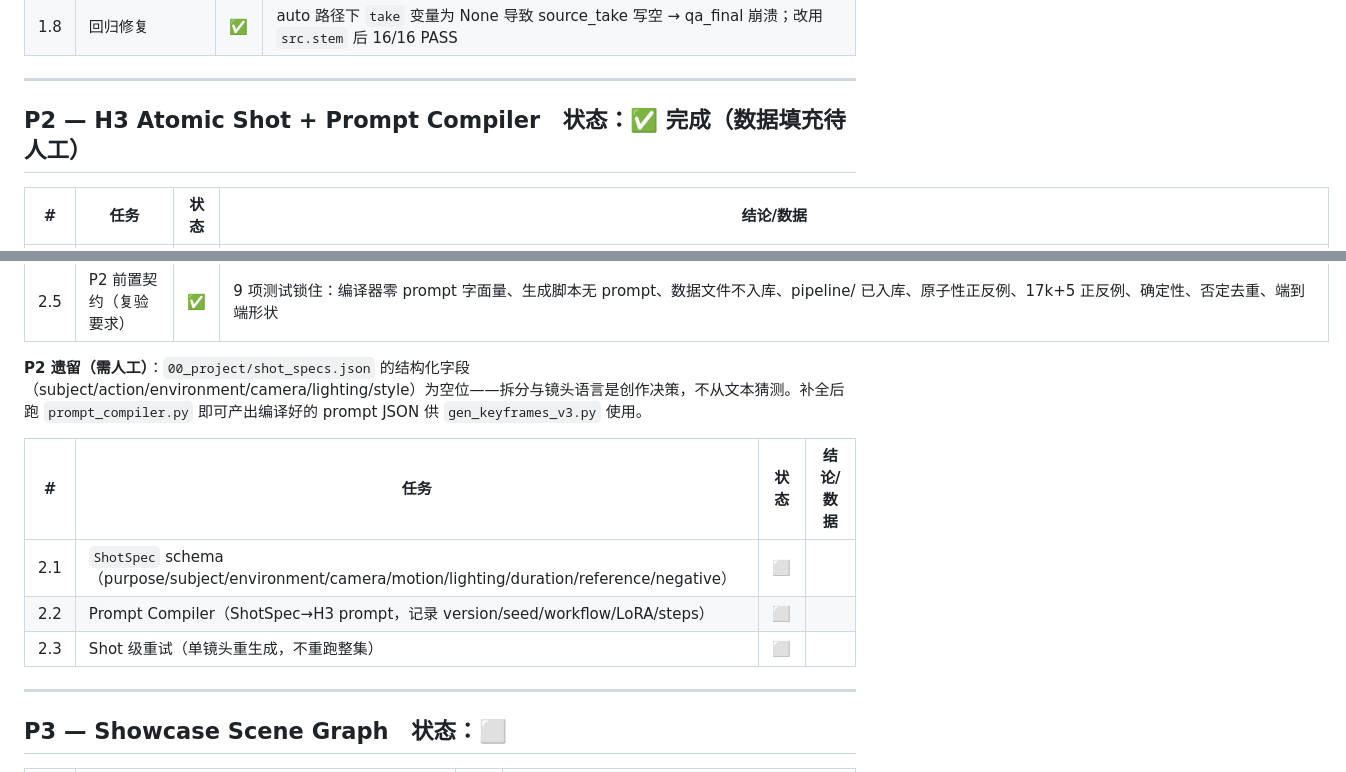
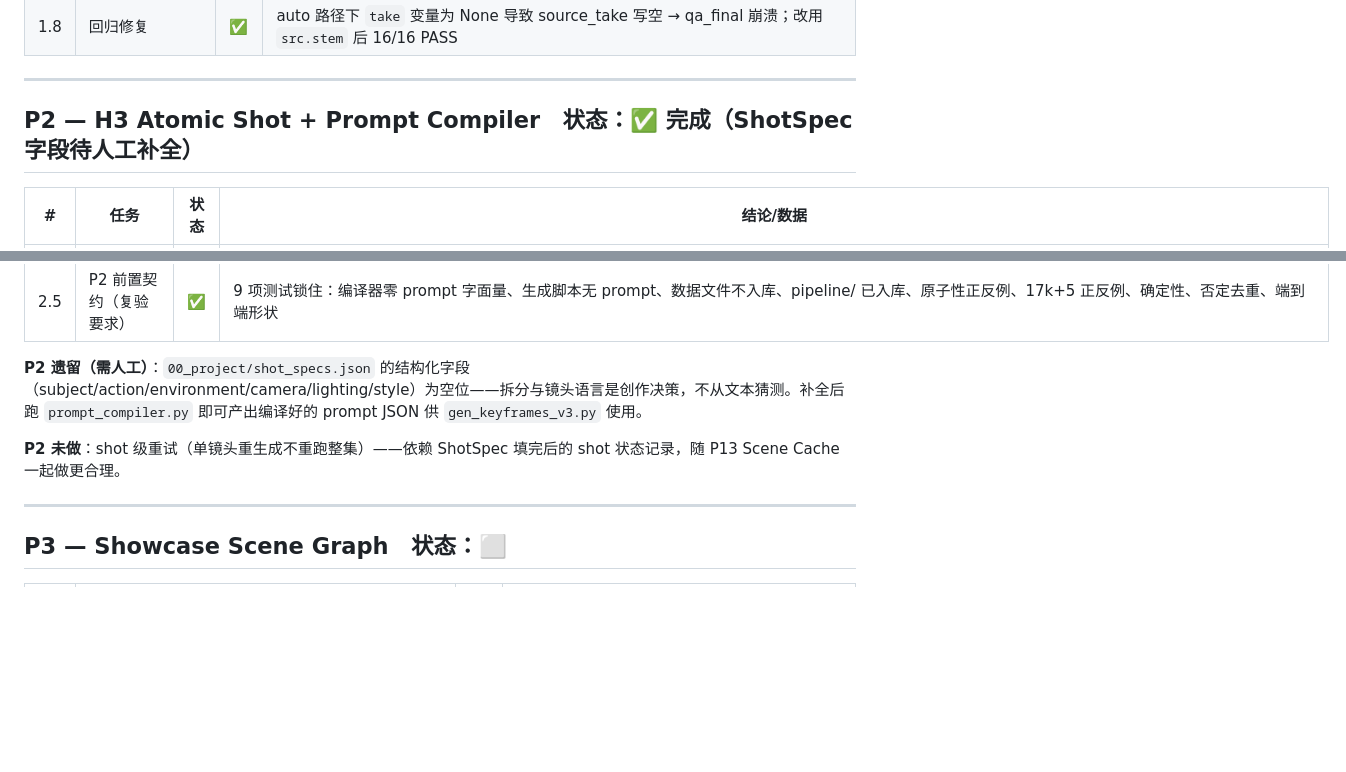
Before and after one commit to gg320324492-lgtm/minimax-h3-studio, a Markdown page: docs/UPGRADE_PROGRESS.md, 2 parts joined by grey strips. Drawn GitHub-style; blank space fills up the shorter version.

Commit message:
Docs: drop stale P1-era P2 skeleton (superseded by the real table)
Co-Authored-By: Claude Fable 5 <noreply@anthropic.com>

```diff
--- a/docs/UPGRADE_PROGRESS.md
+++ b/docs/UPGRADE_PROGRESS.md
@@ -37,7 +37,7 @@
 
 ---
 
-## P2 — H3 Atomic Shot + Prompt Compiler　状态：✅ 完成（数据填充待人工）
+## P2 — H3 Atomic Shot + Prompt Compiler　状态：✅ 完成（ShotSpec 字段待人工补全）
 
 | # | 任务 | 状态 | 结论/数据 |
 |---|---|---|---|
@@ -49,11 +49,7 @@
 
 **P2 遗留（需人工）**：`00_project/shot_specs.json` 的结构化字段（subject/action/environment/camera/lighting/style）为空位——拆分与镜头语言是创作决策，不从文本猜测。补全后跑 `prompt_compiler.py` 即可产出编译好的 prompt JSON 供 `gen_keyframes_v3.py` 使用。
 
-| # | 任务 | 状态 | 结论/数据 |
-|---|---|---|---|
-| 2.1 | `ShotSpec` schema（purpose/subject/environment/camera/motion/lighting/duration/reference/negative） | ⬜ | |
-| 2.2 | Prompt Compiler（ShotSpec→H3 prompt，记录 version/seed/workflow/LoRA/steps） | ⬜ | |
-| 2.3 | Shot 级重试（单镜头重生成，不重跑整集） | ⬜ | |
+**P2 未做**：shot 级重试（单镜头重生成不重跑整集）——依赖 ShotSpec 填完后的 shot 状态记录，随 P13 Scene Cache 一起做更合理。
 
 ---
 
```
